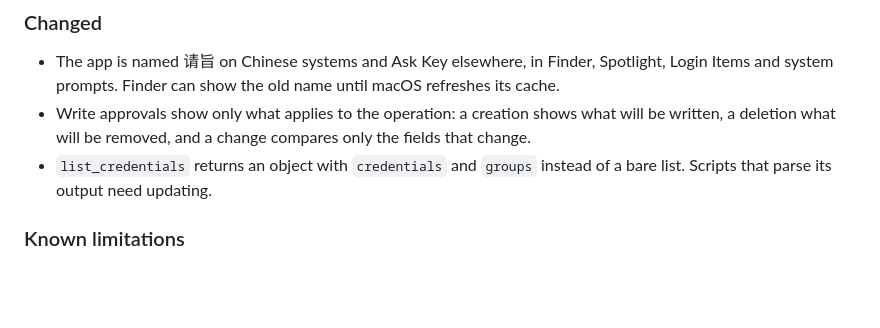
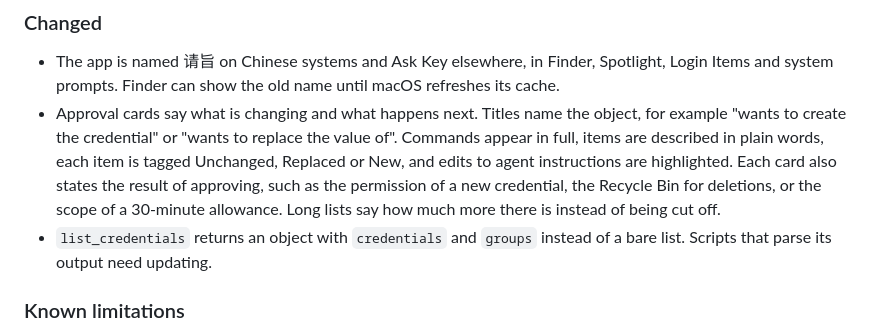
Before and after one commit to sudoHG/AskKey, a Markdown page: CHANGELOG.md, the part around the change. Drawn GitHub-style; blank space fills up the shorter version.

Commit message:
Describe the clearer approval cards in the 0.3.0 changelog

```diff
--- a/CHANGELOG.md
+++ b/CHANGELOG.md
@@ -14,7 +14,7 @@ Notable changes to AskKey are documented here, grouped by release and change typ
 ### Changed
 
 - The app is named 请旨 on Chinese systems and Ask Key elsewhere, in Finder, Spotlight, Login Items and system prompts. Finder can show the old name until macOS refreshes its cache.
-- Write approvals show only what applies to the operation: a creation shows what will be written, a deletion what will be removed, and a change compares only the fields that change.
+- Approval cards say what is changing and what happens next. Titles name the object, for example "wants to create the credential" or "wants to replace the value of". Commands appear in full, items are described in plain words, each item is tagged Unchanged, Replaced or New, and edits to agent instructions are highlighted. Each card also states the result of approving, such as the permission of a new credential, the Recycle Bin for deletions, or the scope of a 30-minute allowance. Long lists say how much more there is instead of being cut off.
 - `list_credentials` returns an object with `credentials` and `groups` instead of a bare list. Scripts that parse its output need updating.
 
 ### Known limitations
```
